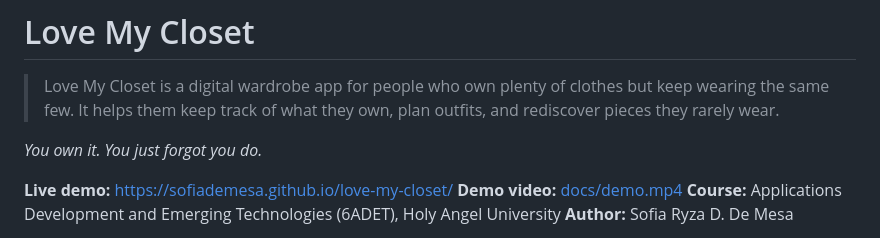
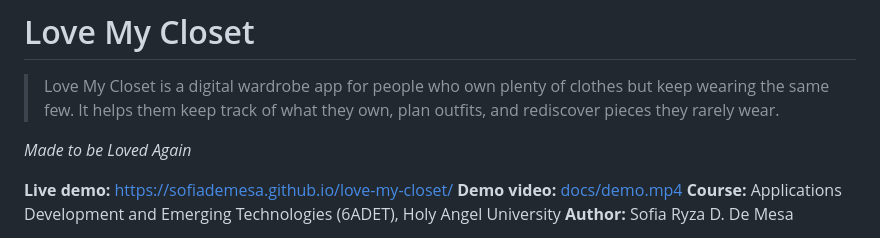
Before and after one commit to sofiademesa/love-my-closet, a Markdown page: README.md, the part around the change. Drawn GitHub-style.

```diff
--- a/README.md
+++ b/README.md
@@ -2,7 +2,7 @@
 
 > Love My Closet is a digital wardrobe app for people who own plenty of clothes but keep wearing the same few. It helps them keep track of what they own, plan outfits, and rediscover pieces they rarely wear.
 
-*You own it. You just forgot you do.*
+*Made to be Loved Again*
 
 **Live demo:** <https://sofiademesa.github.io/love-my-closet/>
 **Demo video:** [docs/demo.mp4](docs/demo.mp4)
```
